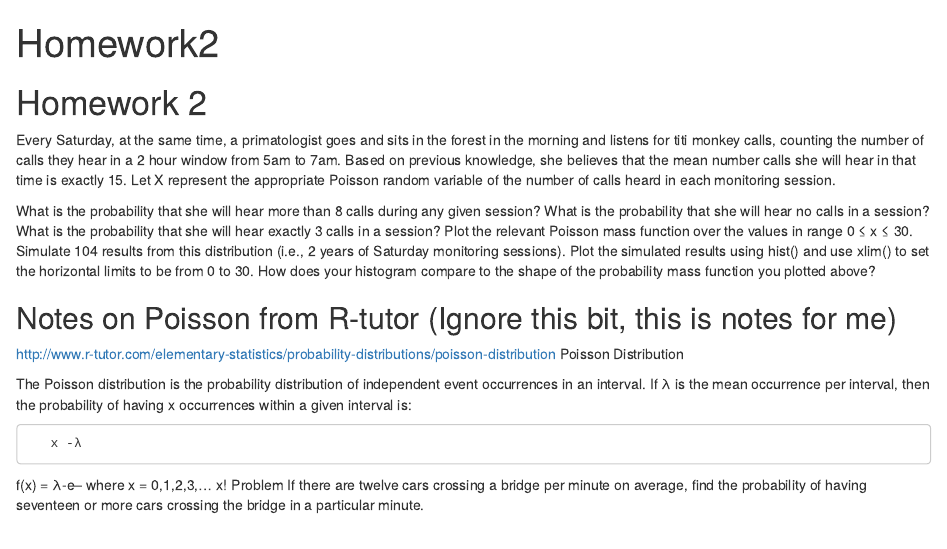
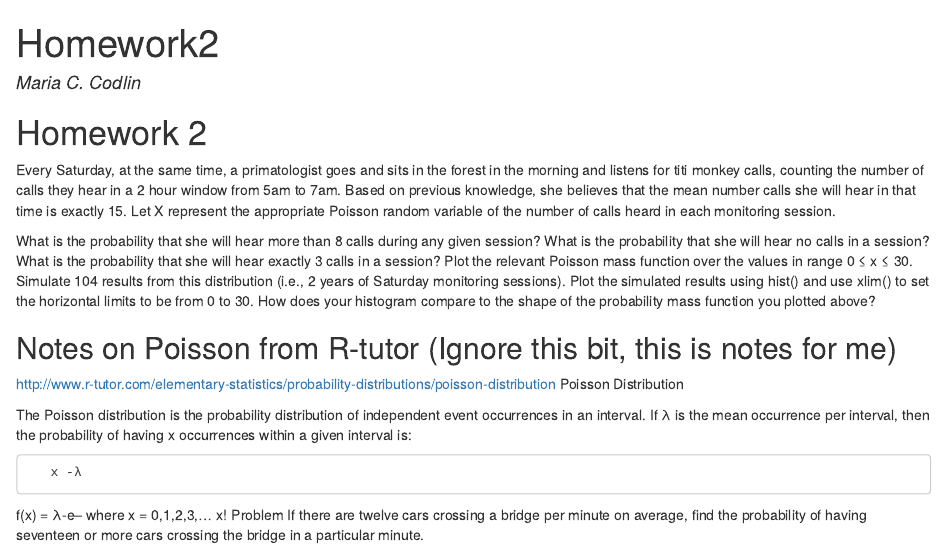
Before and after one commit to mazattack/AN597, an R Markdown document (Week-3/Codlin_Homework2.Rmd): the page in a window 1100 px wide, from its top. The pictures show the output file Week-3/Codlin_Homework2.html that the author committed with the source, opened offline.

Commit message:
Author line

```diff
--- a/Week-3/Codlin_Homework2.Rmd
+++ b/Week-3/Codlin_Homework2.Rmd
@@ -1,5 +1,6 @@
 ---
 title: "Homework2"
+author: Maria C. Codlin
 output: html_document
 ---
 
```
Also changed, not shown: Week-3/Codlin_Homework2.html.
